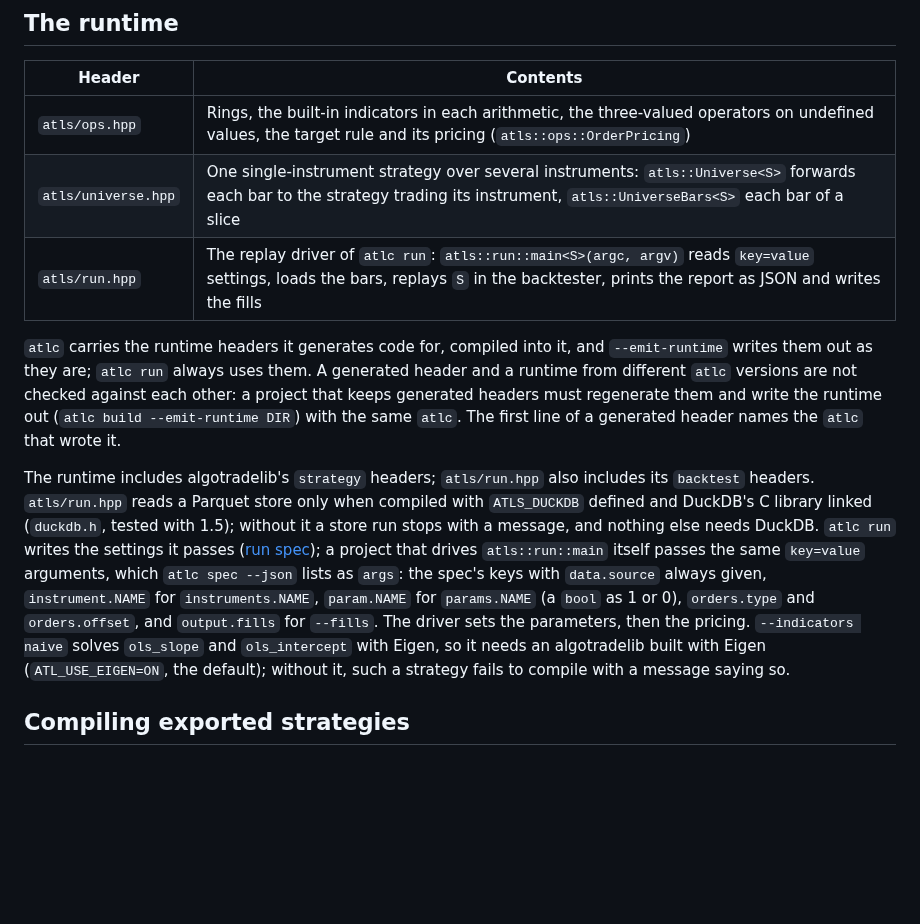
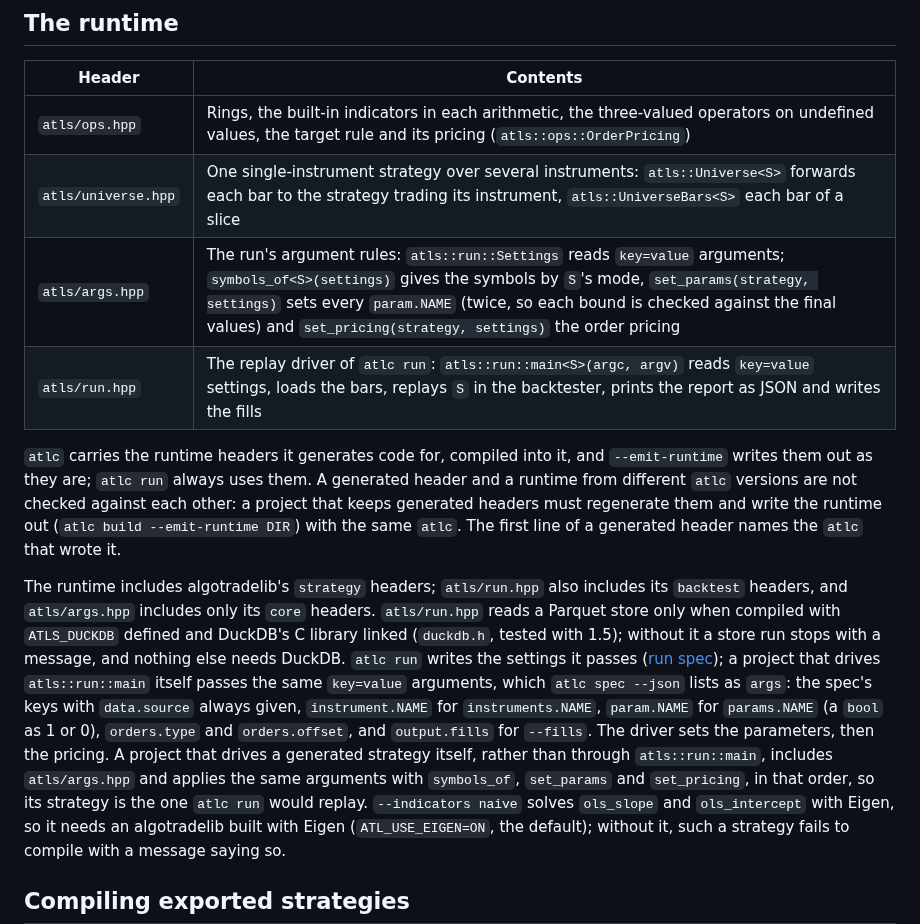
Before and after one commit to algotradelib/atlc, a Markdown page: docs/reference/generated-code.md, the part around the change. Drawn GitHub-style; blank space fills up the shorter version.

```diff
--- a/docs/reference/generated-code.md
+++ b/docs/reference/generated-code.md
@@ -61,16 +61,18 @@ For a runner, the struct also states `warmup_bars()` (the bars before the handle
 | --- | --- |
 | `atls/ops.hpp` | Rings, the built-in indicators in each arithmetic, the three-valued operators on undefined values, the target rule and its pricing (`atls::ops::OrderPricing`) |
 | `atls/universe.hpp` | One single-instrument strategy over several instruments: `atls::Universe<S>` forwards each bar to the strategy trading its instrument, `atls::UniverseBars<S>` each bar of a slice |
+| `atls/args.hpp` | The run's argument rules: `atls::run::Settings` reads `key=value` arguments; `symbols_of<S>(settings)` gives the symbols by `S`'s mode, `set_params(strategy, settings)` sets every `param.NAME` (twice, so each bound is checked against the final values) and `set_pricing(strategy, settings)` the order pricing |
 | `atls/run.hpp` | The replay driver of `atlc run`: `atls::run::main<S>(argc, argv)` reads `key=value` settings, loads the bars, replays `S` in the backtester, prints the report as JSON and writes the fills |
 
 `atlc` carries the runtime headers it generates code for, compiled into it, and `--emit-runtime` writes them out as they are; `atlc run` always uses them.
 A generated header and a runtime from different `atlc` versions are not checked against each other: a project that keeps generated headers must regenerate them and write the runtime out (`atlc build --emit-runtime DIR`) with the same `atlc`.
 The first line of a generated header names the `atlc` that wrote it.
 
-The runtime includes algotradelib's `strategy` headers; `atls/run.hpp` also includes its `backtest` headers.
+The runtime includes algotradelib's `strategy` headers; `atls/run.hpp` also includes its `backtest` headers, and `atls/args.hpp` includes only its `core` headers.
 `atls/run.hpp` reads a Parquet store only when compiled with `ATLS_DUCKDB` defined and DuckDB's C library linked (`duckdb.h`, tested with 1.5); without it a store run stops with a message, and nothing else needs DuckDB.
 `atlc run` writes the settings it passes ([run spec](run-spec.md)); a project that drives `atls::run::main` itself passes the same `key=value` arguments, which `atlc spec --json` lists as `args`: the spec's keys with `data.source` always given, `instrument.NAME` for `instruments.NAME`, `param.NAME` for `params.NAME` (a `bool` as 1 or 0), `orders.type` and `orders.offset`, and `output.fills` for `--fills`.
 The driver sets the parameters, then the pricing.
+A project that drives a generated strategy itself, rather than through `atls::run::main`, includes `atls/args.hpp` and applies the same arguments with `symbols_of`, `set_params` and `set_pricing`, in that order, so its strategy is the one `atlc run` would replay.
 `--indicators naive` solves `ols_slope` and `ols_intercept` with Eigen, so it needs an algotradelib built with Eigen (`ATL_USE_EIGEN=ON`, the default); without it, such a strategy fails to compile with a message saying so.
 
 ## Compiling exported strategies
```
Also changed, not shown: runtime/README.md (+2 -1 lines), docs/architecture.png.
